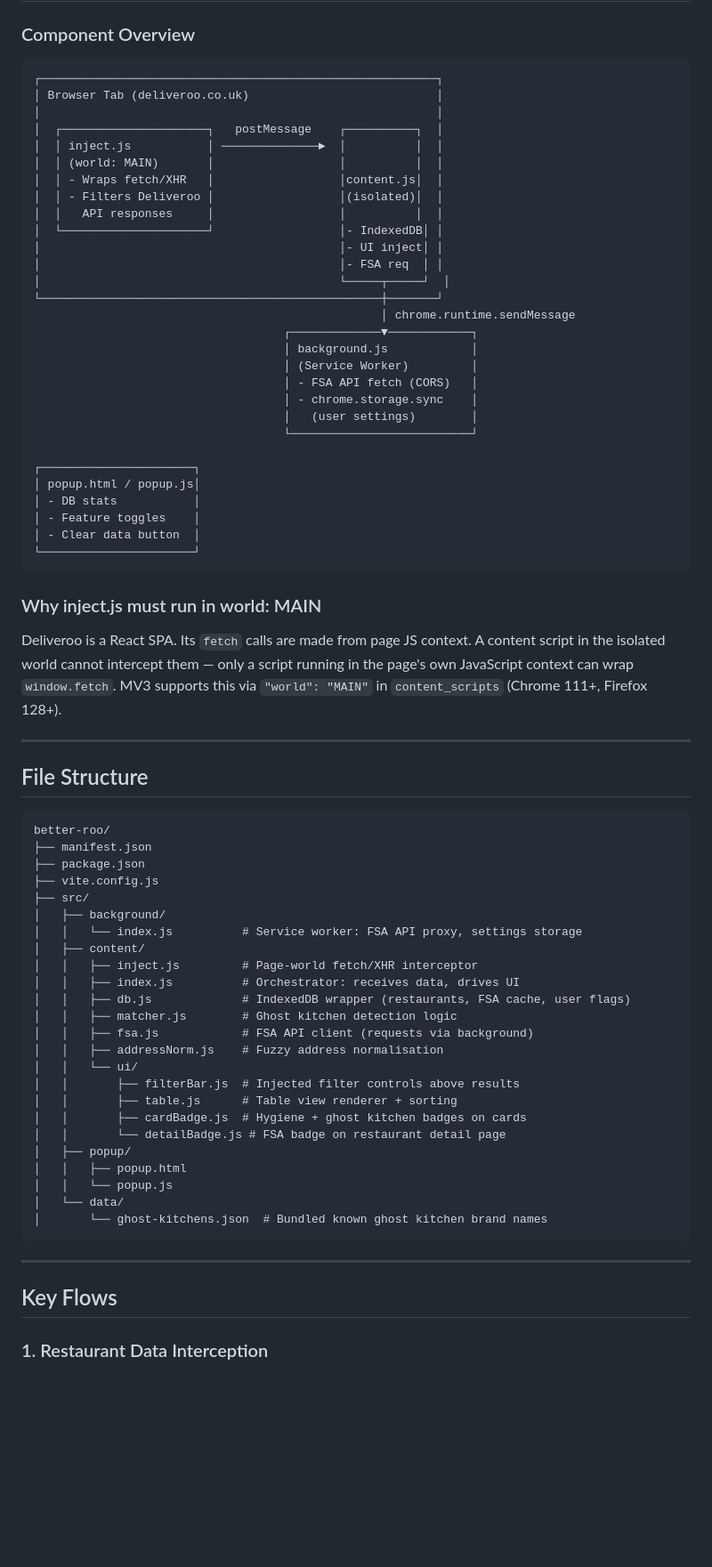
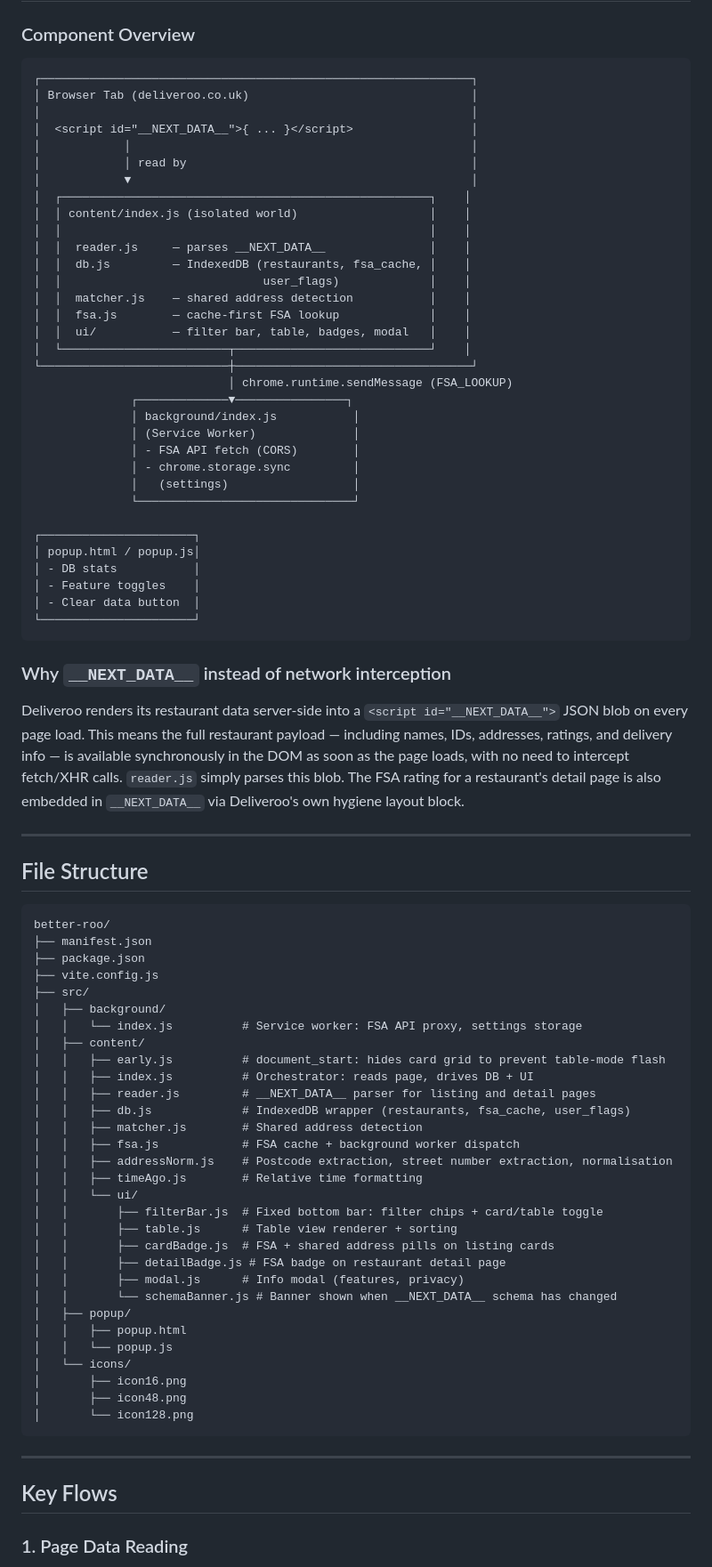
Before and after one commit to RemixHorse/Better-Roo-Extension, a Markdown page: DESIGN.md, the part around one of its changes. Shown at 89% size. GitHub-like rendering; blank space fills up the shorter version.

````diff
--- a/DESIGN.md
+++ b/DESIGN.md
@@ -52,28 +50,32 @@ Deliveroo's search results hide information that matters to users: food hygiene
 ### Component Overview
 
 ```
-┌─────────────────────────────────────────────────────────┐
-│ Browser Tab (deliveroo.co.uk)                           │
-│                                                         │
-│  ┌─────────────────────┐   postMessage    ┌──────────┐  │
-│  │ inject.js           │ ──────────────►  │          │  │
-│  │ (world: MAIN)       │                  │          │  │
-│  │ - Wraps fetch/XHR   │                  │content.js│  │
-│  │ - Filters Deliveroo │                  │(isolated)│  │
-│  │   API responses     │                  │          │  │
-│  └─────────────────────┘                  │- IndexedDB│ │
-│                                           │- UI inject│ │
-│                                           │- FSA req  │ │
-│                                           └─────┬─────┘  │
-└─────────────────────────────────────────────────┼───────┘
-                                                  │ chrome.runtime.sendMessage
-                                    ┌─────────────▼────────────┐
-                                    │ background.js            │
-                                    │ (Service Worker)         │
-                                    │ - FSA API fetch (CORS)   │
-                                    │ - chrome.storage.sync    │
-                                    │   (user settings)        │
-                                    └──────────────────────────┘
+┌──────────────────────────────────────────────────────────────┐
+│ Browser Tab (deliveroo.co.uk)                                │
+│                                                              │
+│  <script id="__NEXT_DATA__">{ ... }</script>                 │
+│            │                                                 │
+│            │ read by                                         │
+│            ▼                                                 │
+│  ┌─────────────────────────────────────────────────────┐    │
+│  │ content/index.js (isolated world)                   │    │
+│  │                                                     │    │
+│  │  reader.js     — parses __NEXT_DATA__               │    │
+│  │  db.js         — IndexedDB (restaurants, fsa_cache, │    │
+│  │                             user_flags)             │    │
+│  │  matcher.js    — shared address detection           │    │
+│  │  fsa.js        — cache-first FSA lookup             │    │
+│  │  ui/           — filter bar, table, badges, modal   │    │
+│  └────────────────────────┬────────────────────────────┘    │
+└───────────────────────────┼──────────────────────────────────┘
+                            │ chrome.runtime.sendMessage (FSA_LOOKUP)
+              ┌─────────────▼────────────────┐
+              │ background/index.js           │
+              │ (Service Worker)              │
+              │ - FSA API fetch (CORS)        │
+              │ - chrome.storage.sync         │
+              │   (settings)                  │
+              └───────────────────────────────┘
 
 ┌──────────────────────┐
 │ popup.html / popup.js│
@@ -83,9 +85,9 @@ Deliveroo's search results hide information that matters to users: food hygiene
 └──────────────────────┘
 ```
 
-### Why inject.js must run in world: MAIN
+### Why `__NEXT_DATA__` instead of network interception
 
-Deliveroo is a React SPA. Its `fetch` calls are made from page JS context. A content script in the isolated world cannot intercept them — only a script running in the page's own JavaScript context can wrap `window.fetch`. MV3 supports this via `"world": "MAIN"` in `content_scripts` (Chrome 111+, Firefox 128+).
+Deliveroo renders its restaurant data server-side into a `<script id="__NEXT_DATA__">` JSON blob on every page load. This means the full restaurant payload — including names, IDs, addresses, ratings, and delivery info — is available synchronously in the DOM as soon as the page loads, with no need to intercept fetch/XHR calls. `reader.js` simply parses this blob. The FSA rating for a restaurant's detail page is also embedded in `__NEXT_DATA__` via Deliveroo's own hygiene layout block.
 
 ---
 
@@ -100,27 +102,33 @@ better-roo/
 │   ├── background/
 │   │   └── index.js          # Service worker: FSA API proxy, settings storage
 │   ├── content/
-│   │   ├── inject.js         # Page-world fetch/XHR interceptor
-│   │   ├── index.js          # Orchestrator: receives data, drives UI
-│   │   ├── db.js             # IndexedDB wrapper (restaurants, FSA cache, user flags)
-│   │   ├── matcher.js        # Ghost kitchen detection logic
-│   │   ├── fsa.js            # FSA API client (requests via background)
-│   │   ├── addressNorm.js    # Fuzzy address normalisation
+│   │   ├── early.js          # document_start: hides card grid to prevent table-mode flash
+│   │   ├── index.js          # Orchestrator: reads page, drives DB + UI
+│   │   ├── reader.js         # __NEXT_DATA__ parser for listing and detail pages
+│   │   ├── db.js             # IndexedDB wrapper (restaurants, fsa_cache, user_flags)
+│   │   ├── matcher.js        # Shared address detection
+│   │   ├── fsa.js            # FSA cache + background worker dispatch
+│   │   ├── addressNorm.js    # Postcode extraction, street number extraction, normalisation
+│   │   ├── timeAgo.js        # Relative time formatting
 │   │   └── ui/
-│   │       ├── filterBar.js  # Injected filter controls above results
+│   │       ├── filterBar.js  # Fixed bottom bar: filter chips + card/table toggle
 │   │       ├── table.js      # Table view renderer + sorting
-│   │       ├── cardBadge.js  # Hygiene + ghost kitchen badges on cards
-│   │       └── detailBadge.js # FSA badge on restaurant detail page
+│   │       ├── cardBadge.js  # FSA + shared address pills on listing cards
+│   │       ├── detailBadge.js # FSA badge on restaurant detail page
+│   │       ├── modal.js      # Info modal (features, privacy)
+│   │       └── schemaBanner.js # Banner shown when __NEXT_DATA__ schema has changed
 │   ├── popup/
 │   │   ├── popup.html
 │   │   └── popup.js
-│   └── data/
-│       └── ghost-kitchens.json  # Bundled known ghost kitchen brand names
+│   └── icons/
+│       ├── icon16.png
+│       ├── icon48.png
+│       └── icon128.png
 ```
 
 ---
 
 ## Key Flows
 
-### 1. Restaurant Data Interception
+### 1. Page Data Reading
 
````
Also changed, not shown: other parts of DESIGN.md (+120 -187 lines).
